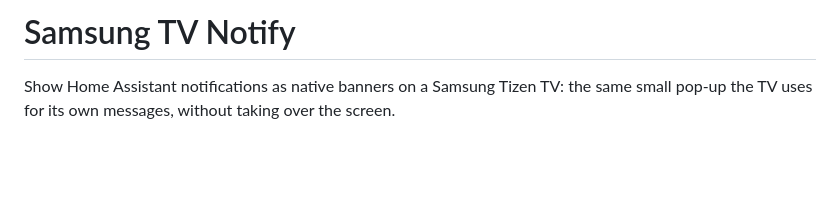
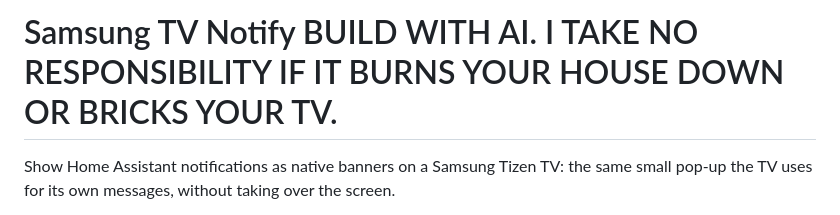
Before and after one commit to LarsNorgaard/samsung-tv-notify, a Markdown page: README.md, the part around the change. GitHub-like rendering; blank space fills up the shorter version.

Commit message:
Revise README to add warning about AI usage
Updated project description to include a warning about potential risks.

```diff
--- a/README.md
+++ b/README.md
@@ -1,4 +1,4 @@
-# Samsung TV Notify
+# Samsung TV Notify BUILD WITH AI. I TAKE NO RESPONSIBILITY IF IT BURNS YOUR HOUSE DOWN OR BRICKS YOUR TV.
 
 Show Home Assistant notifications as native banners on a Samsung Tizen TV: the same small
 pop-up the TV uses for its own messages, without taking over the screen.
```
